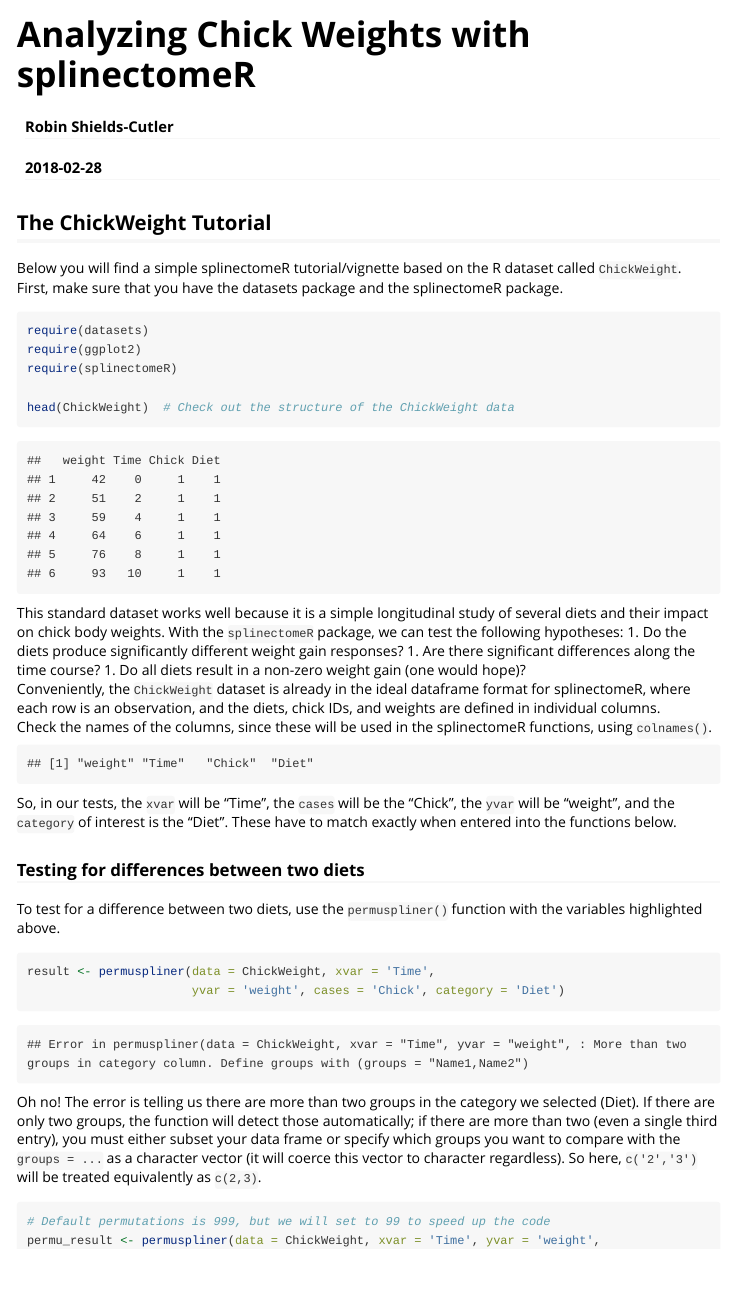
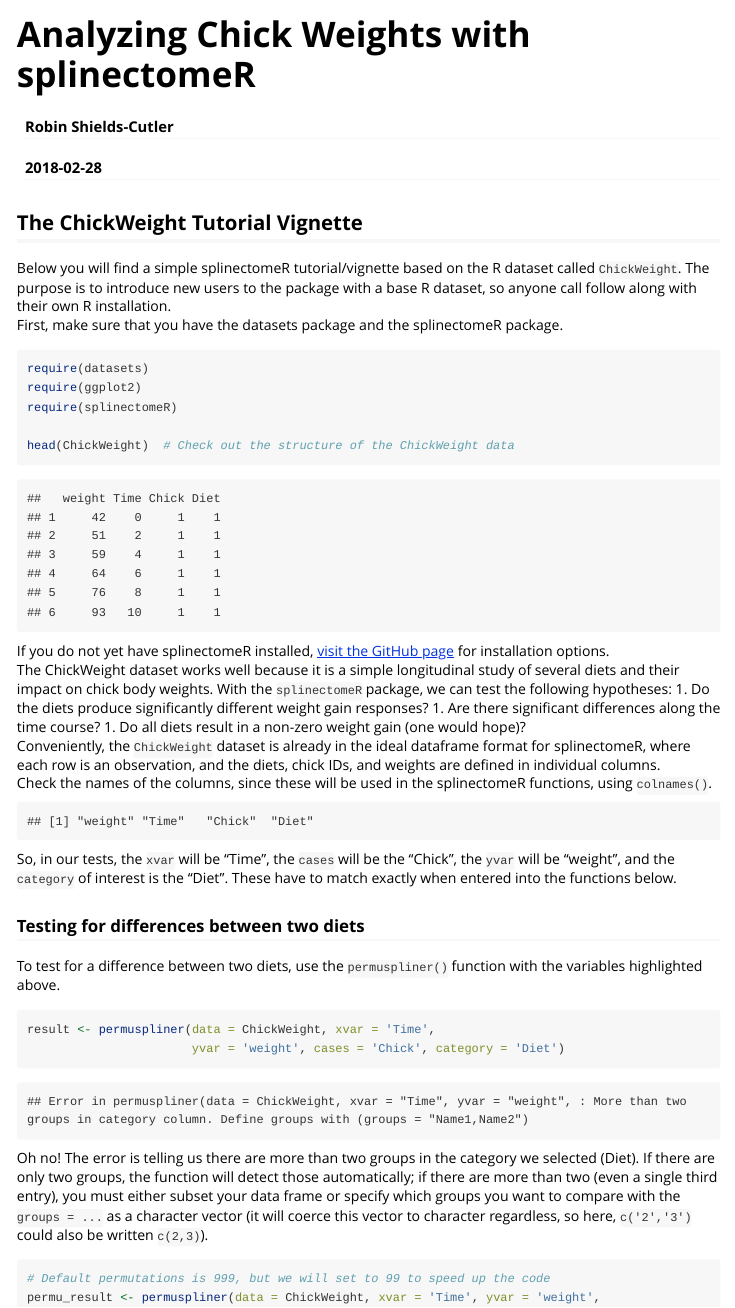
Before and after one commit to RRShieldsCutler/splinectomeR, an R Markdown document (vignettes/chickweights.Rmd): the page in a window 1100 px wide, from its top. Rendered offline with R 4.5, knitr and Pandoc, with nearby package versions; code that draws random numbers runs with fixed seeds of ours; some code elsewhere in the file could not run offline.

Commit message:
Updates to web information and instructions

````diff
--- a/R/pk_permusplinectomy.R
+++ b/R/pk_permusplinectomy.R
@@ -210,7 +210,7 @@ permuspliner <- function(data = NULL, xvar = NULL, yvar = NULL, category = NULL,
                    "v1_data" = v1_data, "v2_data" = v2_data)
   }
   if (quiet == FALSE) {
-    cat(paste('\nTo visualize your results, try the following command, where "data" is your results object:'))
+    cat(paste('To visualize your results, try the following command, where "data" is your results object:'))
     cat(paste0('\npermuspliner.plot.permdistance(data, xvar="', xvar,'")'))
     if (retain_perm == TRUE) {
       cat(paste0('\nor\npermuspliner.plot.permsplines(data, xvar="', xvar, '", yvar="', yvar, '")'))
--- a/R/pk_sliding_spline.R
+++ b/R/pk_sliding_spline.R
@@ -169,7 +169,7 @@ sliding_spliner <- function(data = NA, xvar = NA, yvar = NA, category = NA,
                  'spline_longform' = plot.spline.data)
   if (quiet == FALSE) {
     resname <- deparse(substitute(result))
-    cat(paste('\nTo visualize your results, try the following commands, where "data" is your results object:'))
+    cat(paste('\nDone! To visualize your results, try the following commands, where "data" is your results object:'))
     cat(paste0('\nsliding_spliner.plot.splines(data, xvar="', xvar, '", yvar="', yvar, '", category="', category, '")'))
     cat(paste0('\nor\nsliding_spliner.plot.pvals(data, xvar="', xvar,'")'))
   }
--- a/vignettes/chickweights.Rmd
+++ b/vignettes/chickweights.Rmd
@@ -14,8 +14,8 @@ knitr::opts_chunk$set(fig.width = 5, fig.height = 4, fig.align = "center")
 ```
 
 
-## The ChickWeight Tutorial
-Below you will find a simple splinectomeR tutorial/vignette based on the R dataset called `ChickWeight`.
+## The ChickWeight Tutorial Vignette
+Below you will find a simple splinectomeR tutorial/vignette based on the R dataset called `ChickWeight`. The purpose is to introduce new users to the package with a base R dataset, so anyone call follow along with their own R installation.
 First, make sure that you have the datasets package and the splinectomeR package.
 ```{r load dependencies, message=FALSE, warning=FALSE}
 require(datasets)
@@ -25,7 +25,8 @@ require(splinectomeR)
 head(ChickWeight)  # Check out the structure of the ChickWeight data
 ```
 
-This standard dataset works well because it is a simple longitudinal study of several diets and their impact on chick body weights. With the `splinectomeR` package, we can test the following hypotheses:
+If you do not yet have splinectomeR installed, [visit the GitHub page](https://github.com/RRShieldsCutler/splinectomeR) for installation options.
+The ChickWeight dataset works well because it is a simple longitudinal study of several diets and their impact on chick body weights. With the `splinectomeR` package, we can test the following hypotheses:
 1. Do the diets produce significantly different weight gain responses?
 1. Are there significant differences along the time course?
 1. Do all diets result in a non-zero weight gain (one would hope)?
@@ -44,7 +45,7 @@ result <- permuspliner(data = ChickWeight, xvar = 'Time',
                        yvar = 'weight', cases = 'Chick', category = 'Diet')
 ```
 
-Oh no! The error is telling us there are more than two groups in the category we selected (Diet). If there are only two groups, the function will detect those automatically; if there are more than two (even a single third entry), you must either subset your data frame or specify which groups you want to compare with the `groups = ...` as a character vector (it will coerce this vector to character regardless). So here, `c('2','3')` will be treated equivalently as `c(2,3)`.
+Oh no! The error is telling us there are more than two groups in the category we selected (Diet). If there are only two groups, the function will detect those automatically; if there are more than two (even a single third entry), you must either subset your data frame or specify which groups you want to compare with the `groups = ...` as a character vector (it will coerce this vector to character regardless, so here, `c('2','3')` could also be written `c(2,3)`).
 
 ```{r}
 # Default permutations is 999, but we will set to 99 to speed up the code
````
Also changed, not shown: vignettes/yassour_antibiotics.Rmd (+4 -4 lines), docs/index.md, docs/installation_introduction.md, vignettes/chickweights.Rmd (5 more changed lines), 2 other files.
